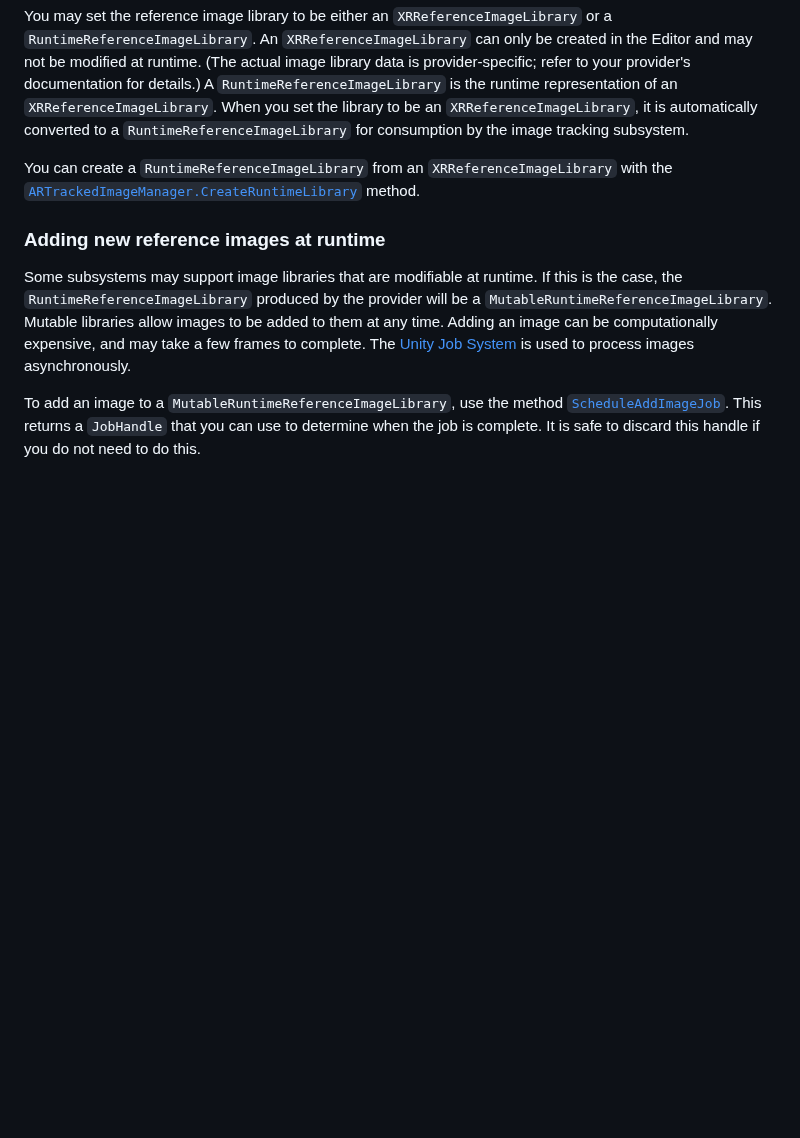
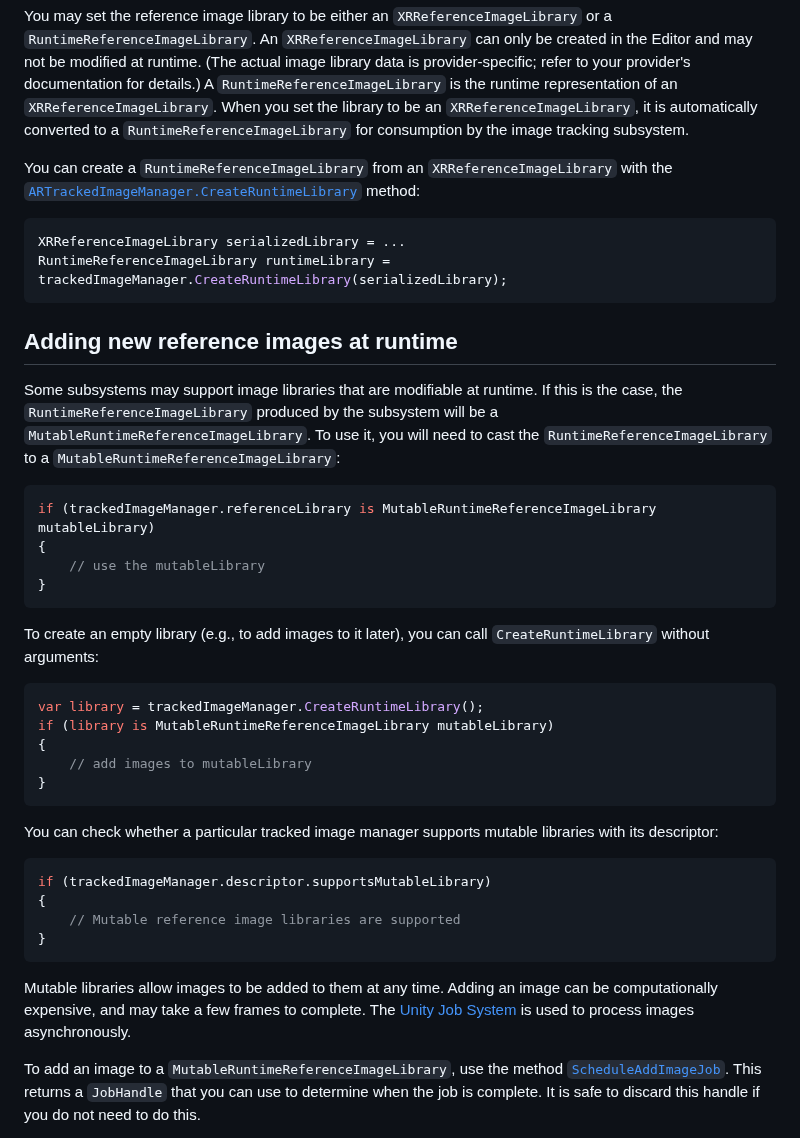
Before and after one commit to needle-mirror/com.unity.xr.arfoundation, a Markdown page: Documentation~/tracked-image-manager.md, the part around the change. GitHub-like rendering; blank space fills up the shorter version.

````diff
--- a/Documentation~/tracked-image-manager.md
+++ b/Documentation~/tracked-image-manager.md
@@ -19,11 +19,40 @@ manager.referenceLibrary = myReferenceImageLibrary;
 
 You may set the reference image library to be either an `XRReferenceImageLibrary` or a `RuntimeReferenceImageLibrary`. An `XRReferenceImageLibrary` can only be created in the Editor and may not be modified at runtime. (The actual image library data is provider-specific; refer to your provider's documentation for details.) A `RuntimeReferenceImageLibrary` is the runtime representation of an `XRReferenceImageLibrary`. When you set the library to be an `XRReferenceImageLibrary`, it is automatically converted to a `RuntimeReferenceImageLibrary` for consumption by the image tracking subsystem.
 
-You can create a `RuntimeReferenceImageLibrary` from an `XRReferenceImageLibrary` with the [`ARTrackedImageManager.CreateRuntimeLibrary`](../api/UnityEngine.XR.ARFoundation.ARTrackedImageManager.html#UnityEngine_XR_ARFoundation_ARTrackedImageManager_CreateRuntimeLibrary_XRReferenceImageLibrary_) method.
+You can create a `RuntimeReferenceImageLibrary` from an `XRReferenceImageLibrary` with the [`ARTrackedImageManager.CreateRuntimeLibrary`](../api/UnityEngine.XR.ARFoundation.ARTrackedImageManager.html#UnityEngine_XR_ARFoundation_ARTrackedImageManager_CreateRuntimeLibrary_XRReferenceImageLibrary_) method:
+```csharp
+XRReferenceImageLibrary serializedLibrary = ...
+RuntimeReferenceImageLibrary runtimeLibrary = trackedImageManager.CreateRuntimeLibrary(serializedLibrary);
+```
 
-### Adding new reference images at runtime
+## Adding new reference images at runtime
 
-Some subsystems may support image libraries that are modifiable at runtime. If this is the case, the `RuntimeReferenceImageLibrary` produced by the provider will be a `MutableRuntimeReferenceImageLibrary`. Mutable libraries allow images to be added to them at any time. Adding an image can be computationally expensive, and may take a few frames to complete. The [Unity Job System](https://docs.unity3d.com/Manual/JobSystem.html) is used to process images asynchronously.
+Some subsystems may support image libraries that are modifiable at runtime. If this is the case, the `RuntimeReferenceImageLibrary` produced by the subsystem will be a `MutableRuntimeReferenceImageLibrary`. To use it, you will need to cast the `RuntimeReferenceImageLibrary` to a `MutableRuntimeReferenceImageLibrary`:
+```csharp
+if (trackedImageManager.referenceLibrary is MutableRuntimeReferenceImageLibrary mutableLibrary)
+{
+    // use the mutableLibrary
+}
+```
+
+To create an empty library (e.g., to add images to it later), you can call `CreateRuntimeLibrary` without arguments:
+```csharp
+var library = trackedImageManager.CreateRuntimeLibrary();
+if (library is MutableRuntimeReferenceImageLibrary mutableLibrary)
+{
+    // add images to mutableLibrary
+}
+```
+
+You can check whether a particular tracked image manager supports mutable libraries with its descriptor:
+```csharp
+if (trackedImageManager.descriptor.supportsMutableLibrary)
+{
+    // Mutable reference image libraries are supported
+}
+```
+
+Mutable libraries allow images to be added to them at any time. Adding an image can be computationally expensive, and may take a few frames to complete. The [Unity Job System](https://docs.unity3d.com/Manual/JobSystem.html) is used to process images asynchronously.
 
 To add an image to a `MutableRuntimeReferenceImageLibrary`, use the method [`ScheduleAddImageJob`](../api/UnityEngine.XR.ARFoundation.MutableRuntimeReferenceImageLibraryExtensions.html#UnityEngine_XR_ARFoundation_MutableRuntimeReferenceImageLibraryExtensions_ScheduleAddImageJob_MutableRuntimeReferenceImageLibrary_Texture2D_System_String_System_Nullable_System_Single__JobHandle_). This returns a `JobHandle` that you can use to determine when the job is complete. It is safe to discard this handle if you do not need to do this.
 
````
Also changed, not shown: CHANGELOG.md (+11 -0 lines), Documentation~/images/ar-face-manager.png, 13 other files.
